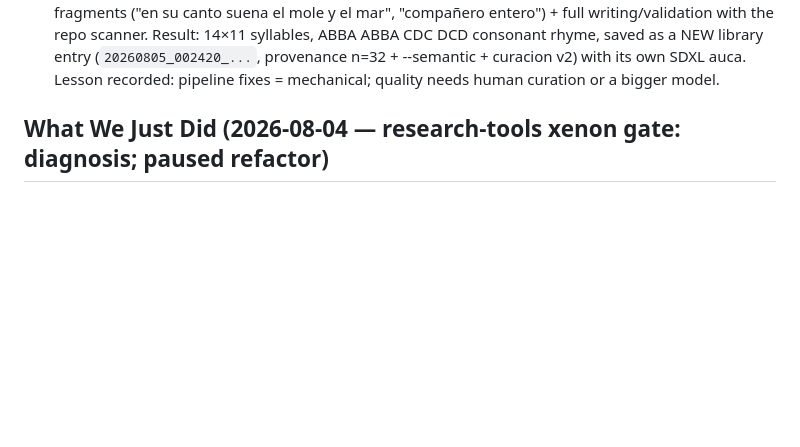
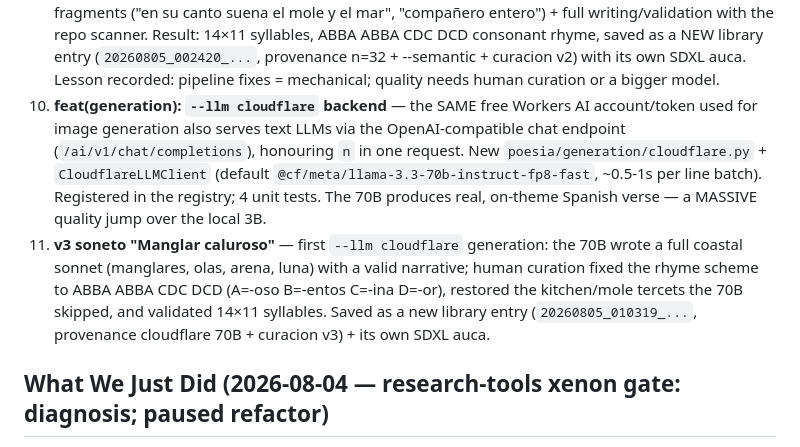
Before and after one commit to OomAngel/poesia, a Markdown page: memory-bank/activeContext.md, the part around the change. Rendered like a GitHub page; blank space fills up the shorter version.

Commit message:
docs(memory-bank): record Cloudflare LLM backend and the v3 70B sonnet

```diff
--- a/memory-bank/activeContext.md
+++ b/memory-bank/activeContext.md
@@ -132,6 +132,21 @@ The training plan itself (when relaunched):
    (`20260805_002420_...`, provenance n=32 + --semantic + curacion v2) with its
    own SDXL auca. Lesson recorded: pipeline fixes = mechanical; quality needs
    human curation or a bigger model.
+10. **feat(generation): `--llm cloudflare` backend** — the SAME free Workers AI
+    account/token used for image generation also serves text LLMs via the
+    OpenAI-compatible chat endpoint (`/ai/v1/chat/completions`), honouring `n`
+    in one request. New `poesia/generation/cloudflare.py` +
+    `CloudflareLLMClient` (default `@cf/meta/llama-3.3-70b-instruct-fp8-fast`,
+    ~0.5-1s per line batch). Registered in the registry; 4 unit tests. The
+    70B produces real, on-theme Spanish verse — a MASSIVE quality jump over
+    the local 3B.
+11. **v3 soneto "Manglar caluroso"** — first `--llm cloudflare` generation:
+    the 70B wrote a full coastal sonnet (manglares, olas, arena, luna) with a
+    valid narrative; human curation fixed the rhyme scheme to ABBA ABBA CDC
+    DCD (A=-oso B=-entos C=-ina D=-or), restored the kitchen/mole tercets the
+    70B skipped, and validated 14×11 syllables. Saved as a new library entry
+    (`20260805_010319_...`, provenance cloudflare 70B + curacion v3) + its
+    own SDXL auca.
 
 ## What We Just Did (2026-08-04 — research-tools xenon gate: diagnosis; paused refactor)
 
```
Also changed, not shown: memory-bank/tasks.md (+7 -0 lines).
